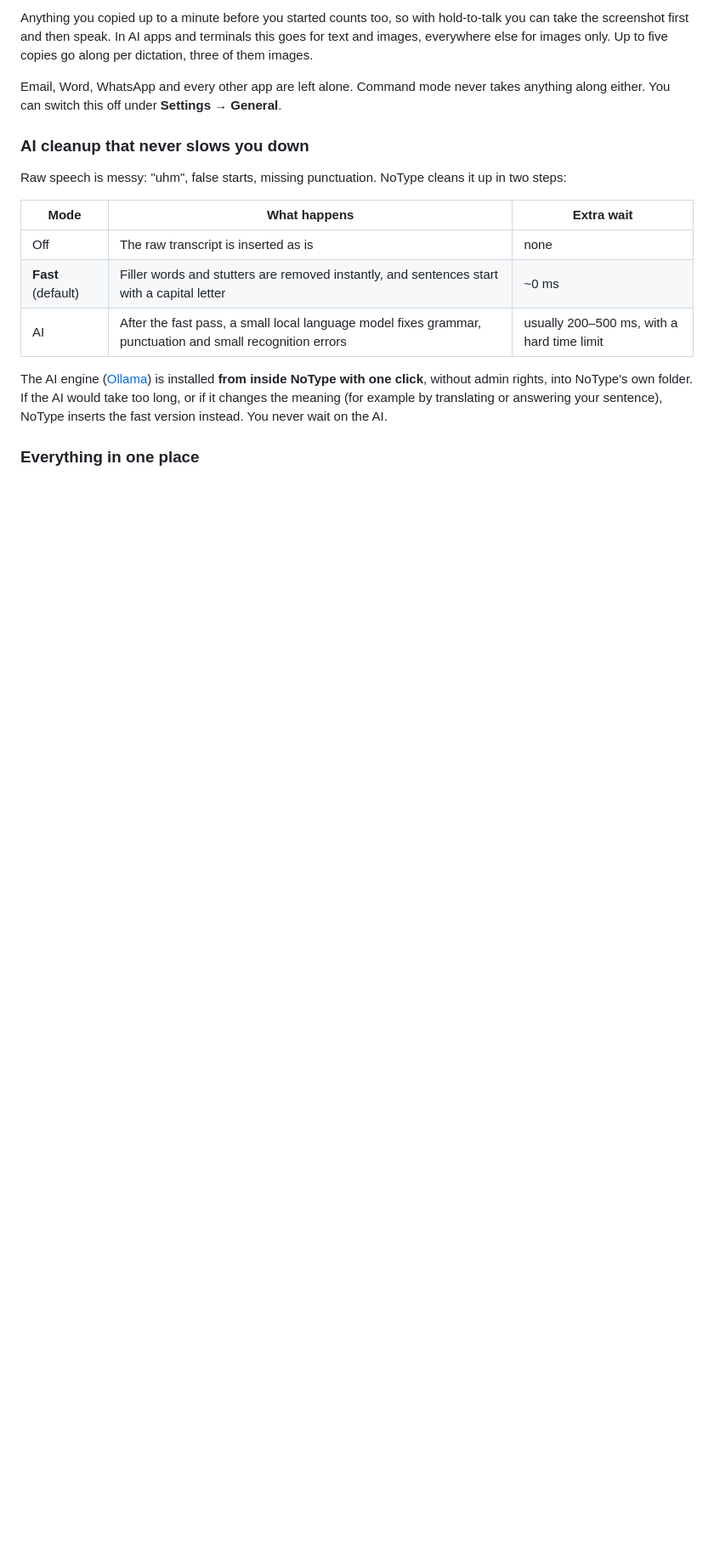
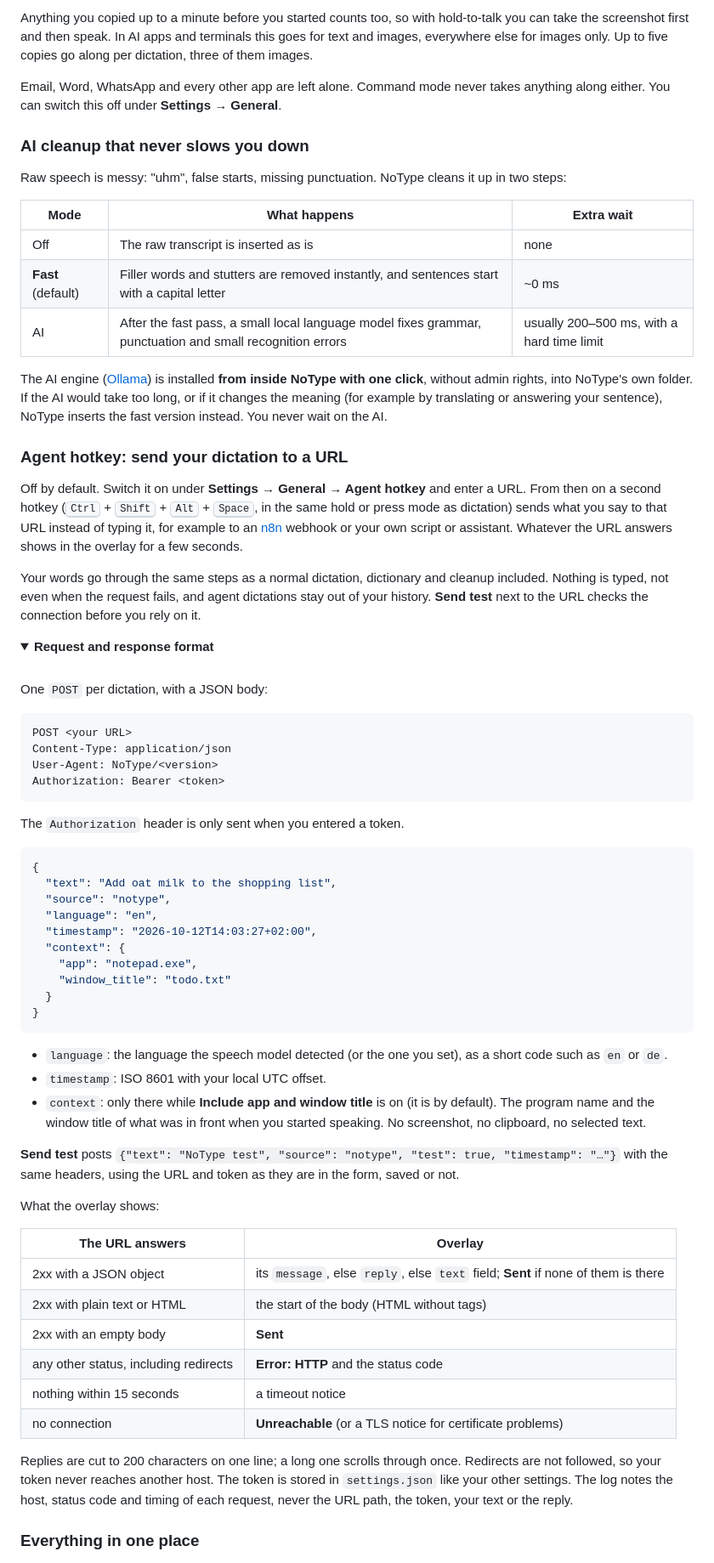
Before and after one commit to MJM-DEVS/NoType, a Markdown page: README.md, the part around one of its changes. Shown at 85% size. Drawn GitHub-style; folded sections open; blank space fills up the shorter version.

Commit message:
Document the agent hotkey and its request format

````diff
--- a/README.md
+++ b/README.md
@@ -141,6 +141,62 @@ Raw speech is messy: "uhm", false starts, missing punctuation. NoType cleans it
 
 The AI engine ([Ollama](https://ollama.com/)) is installed **from inside NoType with one click**, without admin rights, into NoType's own folder. If the AI would take too long, or if it changes the meaning (for example by translating or answering your sentence), NoType inserts the fast version instead. You never wait on the AI.
 
+### Agent hotkey: send your dictation to a URL
+
+Off by default. Switch it on under **Settings → General → Agent hotkey** and enter a URL. From then on a second hotkey (<kbd>Ctrl</kbd> + <kbd>Shift</kbd> + <kbd>Alt</kbd> + <kbd>Space</kbd>, in the same hold or press mode as dictation) sends what you say to that URL instead of typing it, for example to an [n8n](https://n8n.io/) webhook or your own script or assistant. Whatever the URL answers shows in the overlay for a few seconds.
+
+Your words go through the same steps as a normal dictation, dictionary and cleanup included. Nothing is typed, not even when the request fails, and agent dictations stay out of your history. **Send test** next to the URL checks the connection before you rely on it.
+
+<details>
+<summary><b>Request and response format</b></summary>
+
+<br/>
+
+One `POST` per dictation, with a JSON body:
+
+```http
+POST <your URL>
+Content-Type: application/json
+User-Agent: NoType/<version>
+Authorization: Bearer <token>
+```
+
+The `Authorization` header is only sent when you entered a token.
+
+```json
+{
+  "text": "Add oat milk to the shopping list",
+  "source": "notype",
+  "language": "en",
+  "timestamp": "2026-10-12T14:03:27+02:00",
+  "context": {
+    "app": "notepad.exe",
+    "window_title": "todo.txt"
+  }
+}
+```
+
+- `language`: the language the speech model detected (or the one you set), as a short code such as `en` or `de`.
+- `timestamp`: ISO 8601 with your local UTC offset.
+- `context`: only there while **Include app and window title** is on (it is by default). The program name and the window title of what was in front when you started speaking. No screenshot, no clipboard, no selected text.
+
+**Send test** posts `{"text": "NoType test", "source": "notype", "test": true, "timestamp": "…"}` with the same headers, using the URL and token as they are in the form, saved or not.
+
+What the overlay shows:
+
+| The URL answers | Overlay |
+|---|---|
+| 2xx with a JSON object | its `message`, else `reply`, else `text` field; **Sent** if none of them is there |
+| 2xx with plain text or HTML | the start of the body (HTML without tags) |
+| 2xx with an empty body | **Sent** |
+| any other status, including redirects | **Error: HTTP** and the status code |
+| nothing within 15 seconds | a timeout notice |
+| no connection | **Unreachable** (or a TLS notice for certificate problems) |
+
+Replies are cut to 200 characters on one line; a long one scrolls through once. Redirects are not followed, so your token never reaches another host. The token is stored in `settings.json` like your other settings. The log notes the host, status code and timing of each request, never the URL path, the token, your text or the reply.
+
+</details>
+
 ### Everything in one place
 
 <img src="docs/assets/settings.png" alt="NoType settings with live overlay preview" width="100%" />
````
Also changed, not shown: other parts of README.md (+3 -1 lines).
